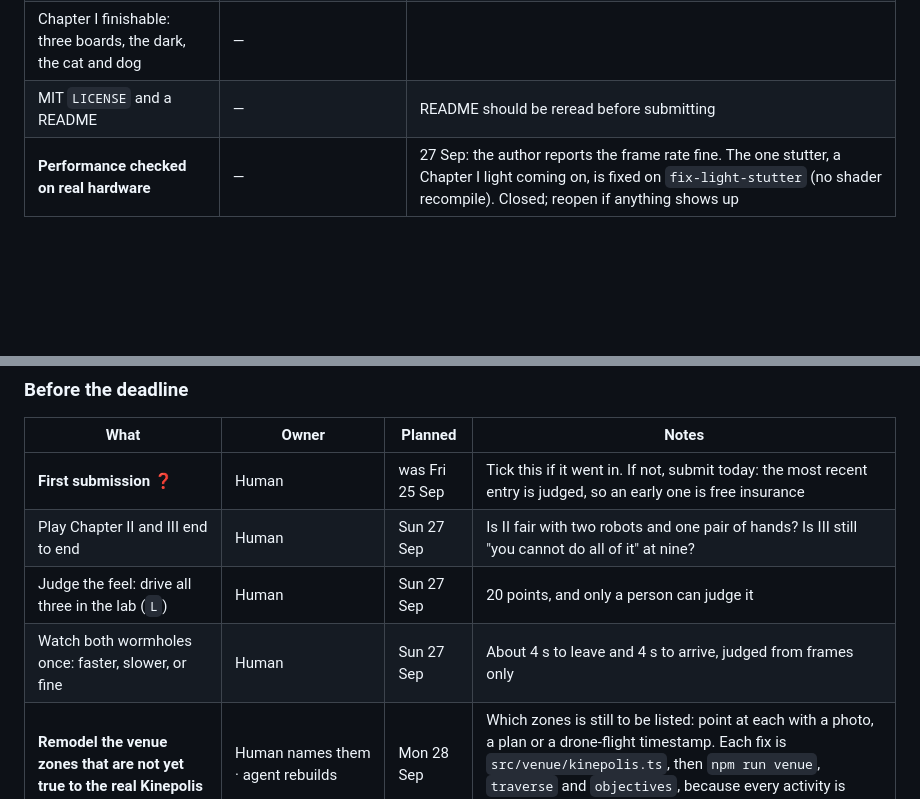
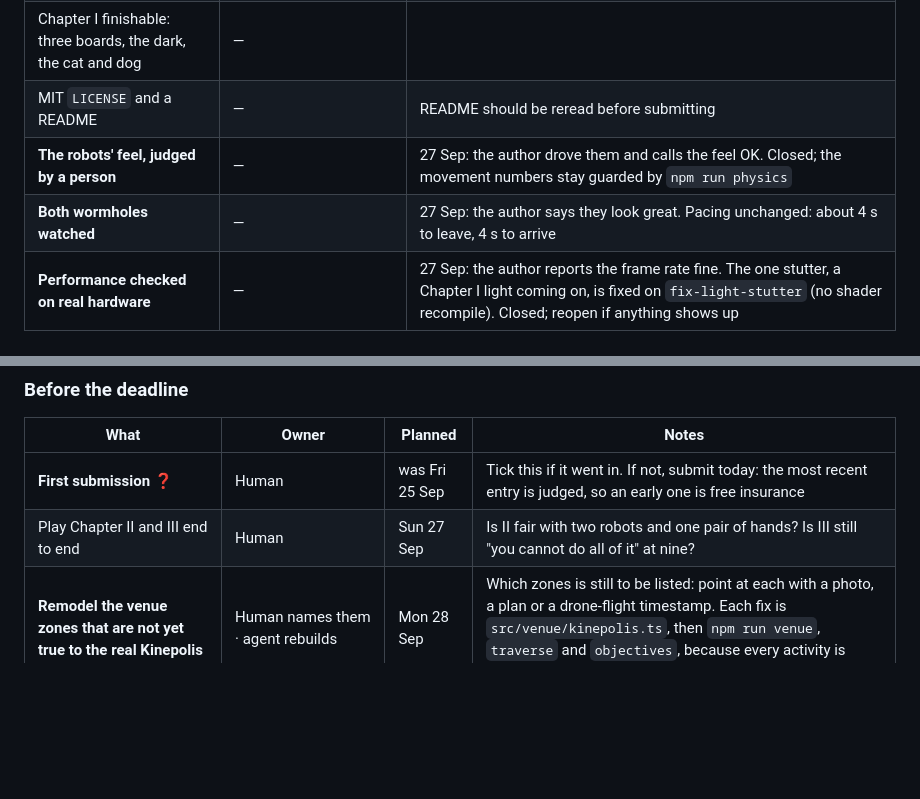
Before and after one commit to LoMagnette/ghost-light, a Markdown page: STATUS.md, 2 parts joined by grey strips. Drawn GitHub-style; blank space fills up the shorter version.

```diff
--- a/STATUS.md
+++ b/STATUS.md
@@ -66,6 +66,8 @@ pie showData
 | Off-screen arrows and focus on the driven robot | `markers-2` | Went to `main` without a PR number |
 | Chapter I finishable: three boards, the dark, the cat and dog | — | |
 | MIT `LICENSE` and a README | — | README should be reread before submitting |
+| **The robots' feel, judged by a person** | — | 27 Sep: the author drove them and calls the feel OK. Closed; the movement numbers stay guarded by `npm run physics` |
+| **Both wormholes watched** | — | 27 Sep: the author says they look great. Pacing unchanged: about 4 s to leave, 4 s to arrive |
 | **Performance checked on real hardware** | — | 27 Sep: the author reports the frame rate fine. The one stutter, a Chapter I light coming on, is fixed on `fix-light-stutter` (no shader recompile). Closed; reopen if anything shows up |
 
 ---
@@ -93,8 +95,6 @@ pie showData
 |---|---|---|---|
 | **First submission** ❓ | Human | was Fri 25 Sep | Tick this if it went in. If not, submit today: the most recent entry is judged, so an early one is free insurance |
 | Play Chapter II and III end to end | Human | Sun 27 Sep | Is II fair with two robots and one pair of hands? Is III still "you cannot do all of it" at nine? |
-| Judge the feel: drive all three in the lab (`L`) | Human | Sun 27 Sep | 20 points, and only a person can judge it |
-| Watch both wormholes once: faster, slower, or fine | Human | Sun 27 Sep | About 4 s to leave and 4 s to arrive, judged from frames only |
 | **Remodel the venue zones that are not yet true to the real Kinepolis** | Human names them · agent rebuilds | Mon 28 Sep | Which zones is still to be listed: point at each with a photo, a plan or a drone-flight timestamp. Each fix is `src/venue/kinepolis.ts`, then `npm run venue`, `traverse` and `objectives`, because every activity is coordinates and moving a wall can put one inside it |
 | Audio: sound and music | Agent synthesises the robots and UI · human supplies ambience and music | Mon 28 Sep | Planned 27 Sep in `docs/AUDIO.md`, with the list of files and their names |
 | Playtest with a stranger, in complete silence | Human | Tue 29 Sep | The 15 playability points |
```
Also changed, not shown: other parts of STATUS.md (+3 -3 lines).
